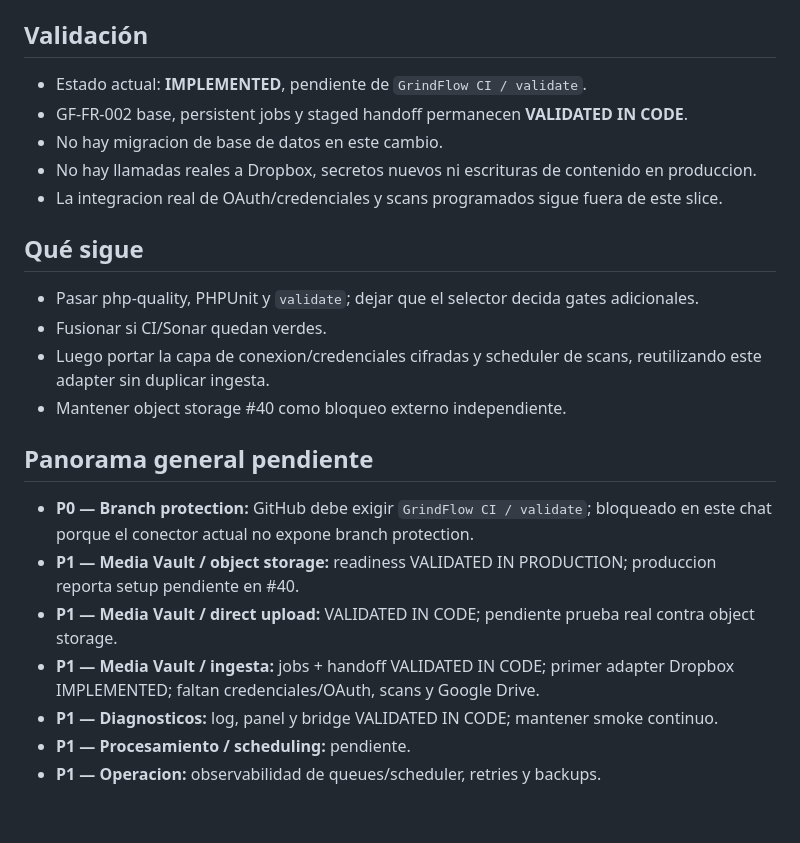
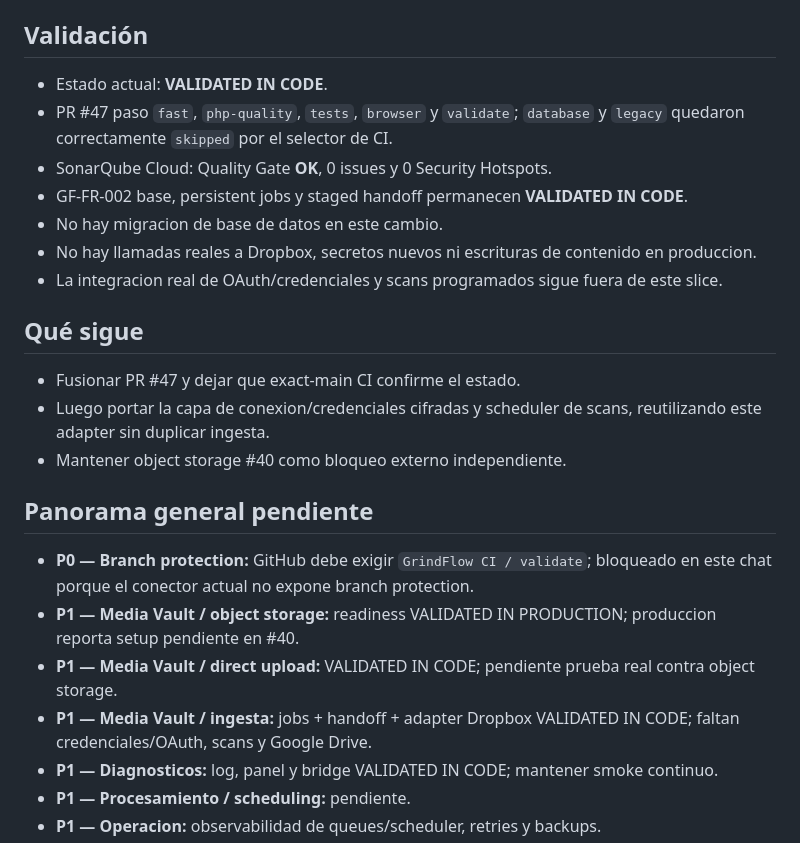
Before and after one commit to drpipe1098-commits/GrindFlow, a Markdown page: README.md, the part around the change. Rendered like a GitHub page; blank space fills up the shorter version.

Commit message:
docs: mark Dropbox adapter validated in code

```diff
--- a/README.md
+++ b/README.md
@@ -48,7 +48,10 @@ siguiente deploy.
 
 ## Validación
 
-- Estado actual: **IMPLEMENTED**, pendiente de `GrindFlow CI / validate`.
+- Estado actual: **VALIDATED IN CODE**.
+- PR #47 paso `fast`, `php-quality`, `tests`, `browser` y `validate`; `database`
+  y `legacy` quedaron correctamente `skipped` por el selector de CI.
+- SonarQube Cloud: Quality Gate **OK**, 0 issues y 0 Security Hotspots.
 - GF-FR-002 base, persistent jobs y staged handoff permanecen **VALIDATED IN CODE**.
 - No hay migracion de base de datos en este cambio.
 - No hay llamadas reales a Dropbox, secretos nuevos ni escrituras de contenido
@@ -58,9 +61,7 @@ siguiente deploy.
 
 ## Qué sigue
 
-- Pasar php-quality, PHPUnit y `validate`; dejar que el selector decida gates
-  adicionales.
-- Fusionar si CI/Sonar quedan verdes.
+- Fusionar PR #47 y dejar que exact-main CI confirme el estado.
 - Luego portar la capa de conexion/credenciales cifradas y scheduler de scans,
   reutilizando este adapter sin duplicar ingesta.
 - Mantener object storage #40 como bloqueo externo independiente.
@@ -73,8 +74,8 @@ siguiente deploy.
   produccion reporta setup pendiente en #40.
 - **P1 — Media Vault / direct upload:** VALIDATED IN CODE; pendiente prueba real
   contra object storage.
-- **P1 — Media Vault / ingesta:** jobs + handoff VALIDATED IN CODE; primer adapter
-  Dropbox IMPLEMENTED; faltan credenciales/OAuth, scans y Google Drive.
+- **P1 — Media Vault / ingesta:** jobs + handoff + adapter Dropbox VALIDATED IN
+  CODE; faltan credenciales/OAuth, scans y Google Drive.
 - **P1 — Diagnosticos:** log, panel y bridge VALIDATED IN CODE; mantener smoke continuo.
 - **P1 — Procesamiento / scheduling:** pendiente.
 - **P1 — Operacion:** observabilidad de queues/scheduler, retries y backups.
```
